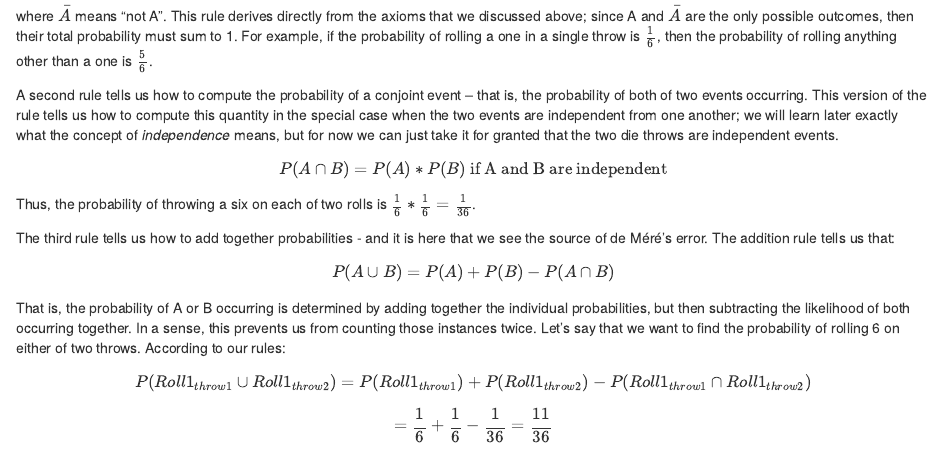
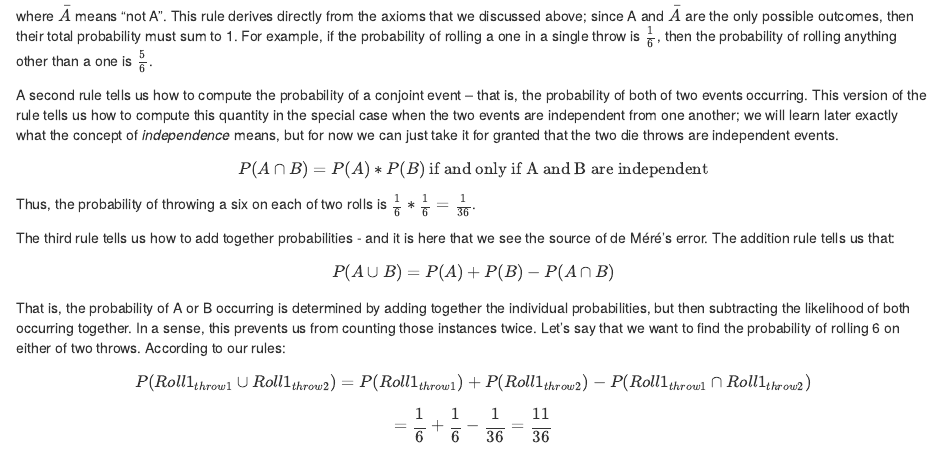
Before and after one commit to poldrack/psych10-book, an R Markdown document (03-Probability.Rmd): the page in a window 1100 px wide, from 3510 px down. Rendered offline with R 4.5, knitr and Pandoc, with nearby package versions; drawn as R Markdown's standard HTML page in place of the format the file asks for; some code elsewhere in the file could not run offline.

Commit message:
clarify if and only if

```diff
--- a/03-Probability.Rmd
+++ b/03-Probability.Rmd
@@ -163,7 +163,7 @@ where $\bar{A}$ means "not A". This rule derives directly from the axioms that w
 A second rule tells us how to compute the probability of a conjoint event -- that is, the probability of both of two events occurring. This  version of the rule tells us how to compute this quantity in the special case when the two events are independent from one another; we will learn later exactly what the concept of *independence* means, but for now we can just take it for granted that the two die throws are independent events.
 
 $$
-P(A \cap B) = P(A) * P(B)\ \text{if A and B are independent}
+P(A \cap B) = P(A) * P(B)\ \text{if and only if A and B are independent}
 $$
 Thus, the probability of throwing a six on each of two rolls is $\frac{1}{6}*\frac{1}{6}=\frac{1}{36}$.
 
```
